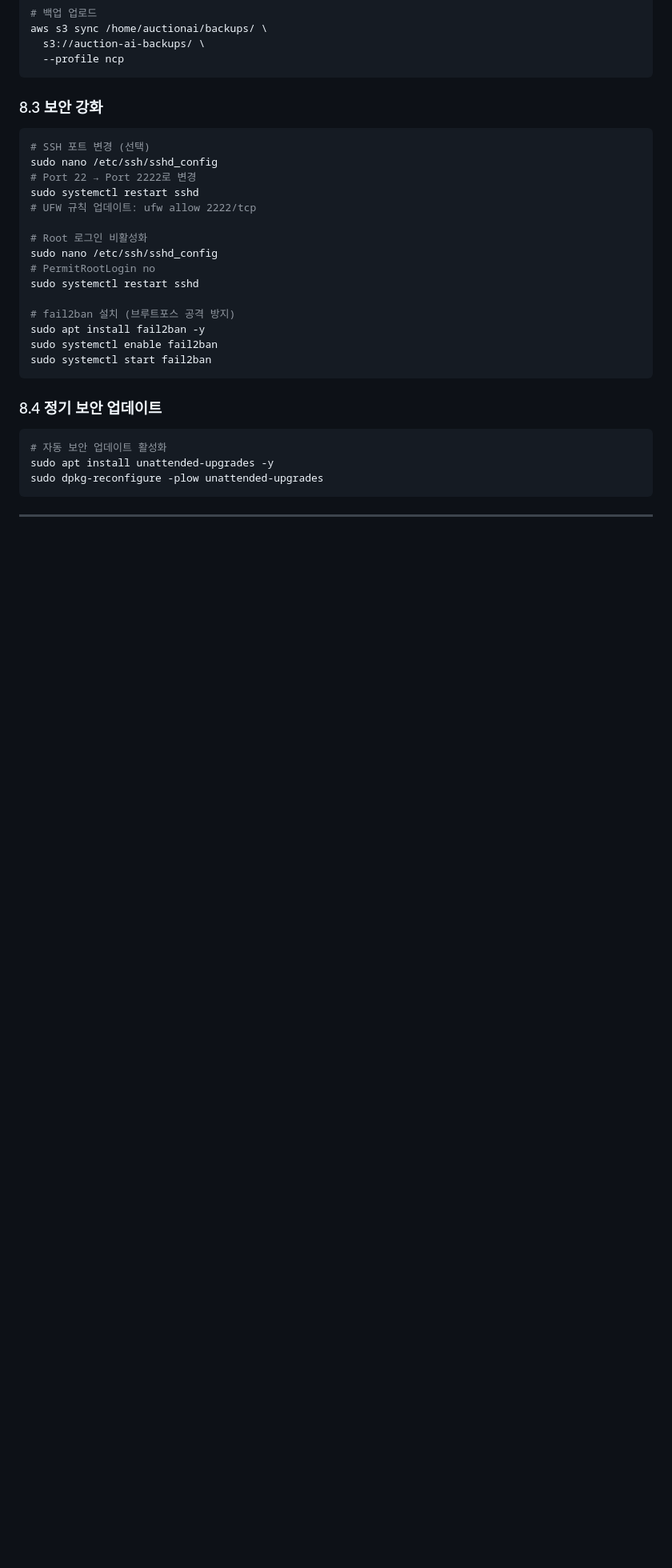
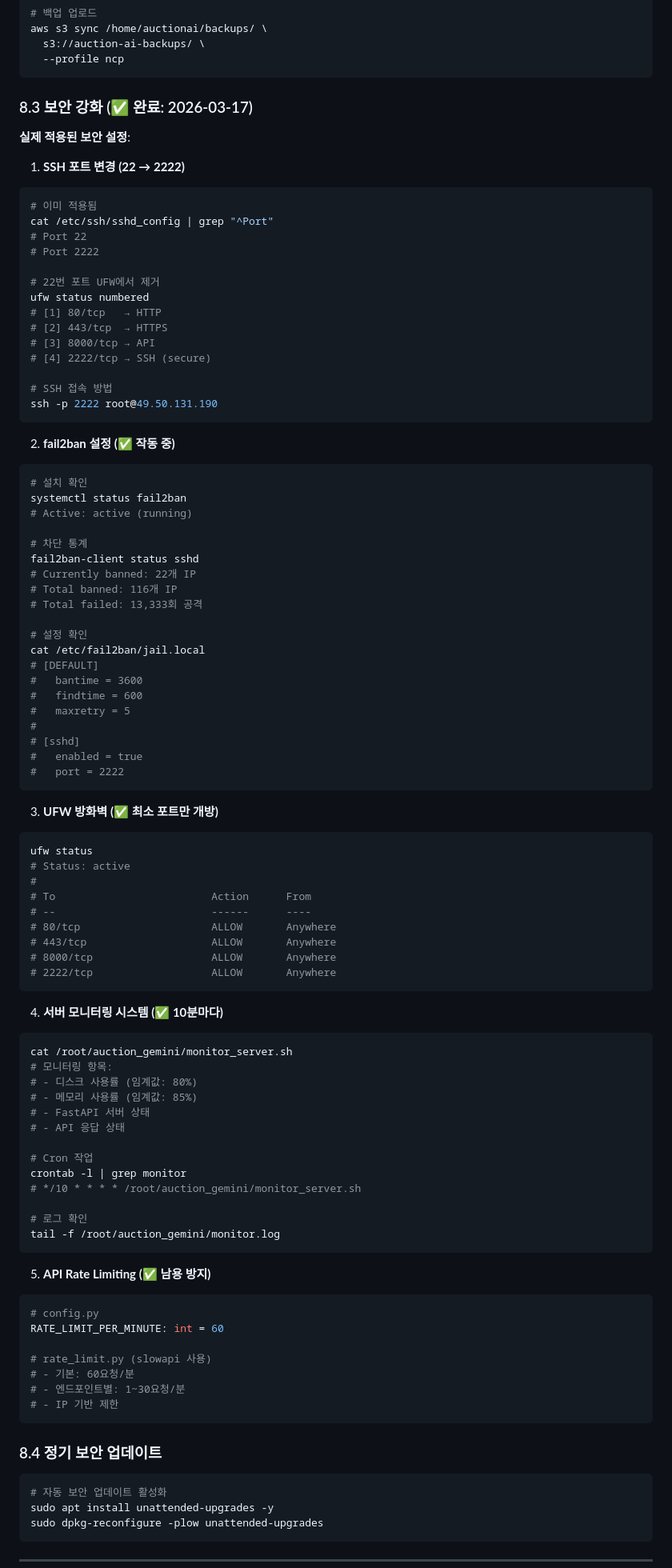
Before and after one commit to unitypass-mind/auction_gemini, a Markdown page: NCP_DEPLOYMENT_GUIDE.md, the part around one of its changes. Shown at 80% size. GitHub-like rendering; blank space fills up the shorter version.

````diff
--- a/NCP_DEPLOYMENT_GUIDE.md
+++ b/NCP_DEPLOYMENT_GUIDE.md
@@ -687,23 +802,91 @@ aws s3 sync /home/auctionai/backups/ \
   --profile ncp
 ```
 
-### 8.3 보안 강화
+### 8.3 보안 강화 (✅ 완료: 2026-03-17)
+
+**실제 적용된 보안 설정**:
+
+1. **SSH 포트 변경 (22 → 2222)**
 ```bash
-# SSH 포트 변경 (선택)
-sudo nano /etc/ssh/sshd_config
-# Port 22 → Port 2222로 변경
-sudo systemctl restart sshd
-# UFW 규칙 업데이트: ufw allow 2222/tcp
+# 이미 적용됨
+cat /etc/ssh/sshd_config | grep "^Port"
+# Port 22
+# Port 2222
 
-# Root 로그인 비활성화
-sudo nano /etc/ssh/sshd_config
-# PermitRootLogin no
-sudo systemctl restart sshd
+# 22번 포트 UFW에서 제거
+ufw status numbered
+# [1] 80/tcp   → HTTP
+# [2] 443/tcp  → HTTPS
+# [3] 8000/tcp → API
+# [4] 2222/tcp → SSH (secure)
 
-# fail2ban 설치 (브루트포스 공격 방지)
-sudo apt install fail2ban -y
-sudo systemctl enable fail2ban
-sudo systemctl start fail2ban
+# SSH 접속 방법
+ssh -p 2222 root@49.50.131.190
+```
+
+2. **fail2ban 설정 (✅ 작동 중)**
+```bash
+# 설치 확인
+systemctl status fail2ban
+# Active: active (running)
+
+# 차단 통계
+fail2ban-client status sshd
+# Currently banned: 22개 IP
+# Total banned: 116개 IP
+# Total failed: 13,333회 공격
+
+# 설정 확인
+cat /etc/fail2ban/jail.local
+# [DEFAULT]
+#   bantime = 3600
+#   findtime = 600
+#   maxretry = 5
+#
+# [sshd]
+#   enabled = true
+#   port = 2222
+```
+
+3. **UFW 방화벽 (✅ 최소 포트만 개방)**
+```bash
+ufw status
+# Status: active
+#
+# To                         Action      From
+# --                         ------      ----
+# 80/tcp                     ALLOW       Anywhere
+# 443/tcp                    ALLOW       Anywhere
+# 8000/tcp                   ALLOW       Anywhere
+# 2222/tcp                   ALLOW       Anywhere
+```
+
+4. **서버 모니터링 시스템 (✅ 10분마다)**
+```bash
+cat /root/auction_gemini/monitor_server.sh
+# 모니터링 항목:
+# - 디스크 사용률 (임계값: 80%)
+# - 메모리 사용률 (임계값: 85%)
+# - FastAPI 서버 상태
+# - API 응답 상태
+
+# Cron 작업
+crontab -l | grep monitor
+# */10 * * * * /root/auction_gemini/monitor_server.sh
+
+# 로그 확인
+tail -f /root/auction_gemini/monitor.log
+```
+
+5. **API Rate Limiting (✅ 남용 방지)**
+```python
+# config.py
+RATE_LIMIT_PER_MINUTE: int = 60
+
+# rate_limit.py (slowapi 사용)
+# - 기본: 60요청/분
+# - 엔드포인트별: 1~30요청/분
+# - IP 기반 제한
 ```
 
 ### 8.4 정기 보안 업데이트
````
Also changed, not shown: other parts of NCP_DEPLOYMENT_GUIDE.md (+216 -91 lines).
